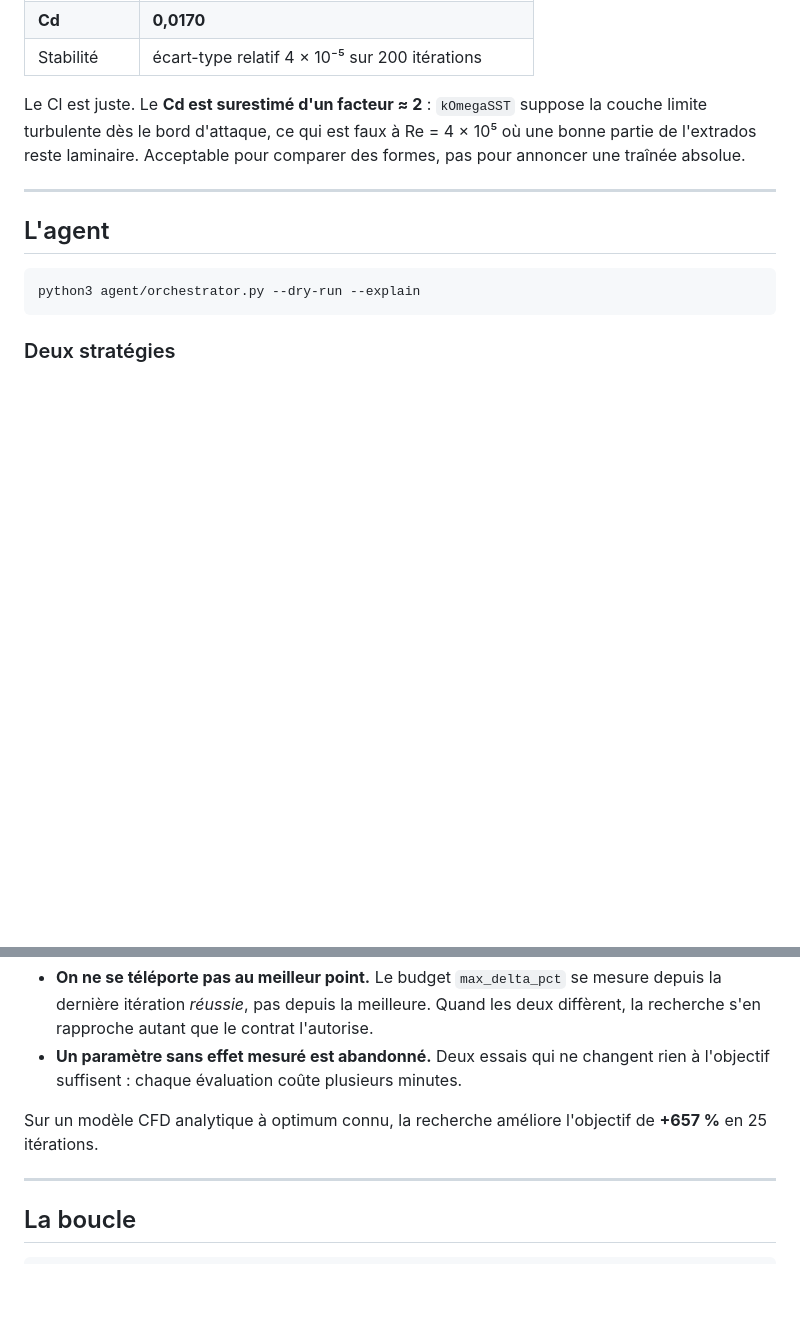
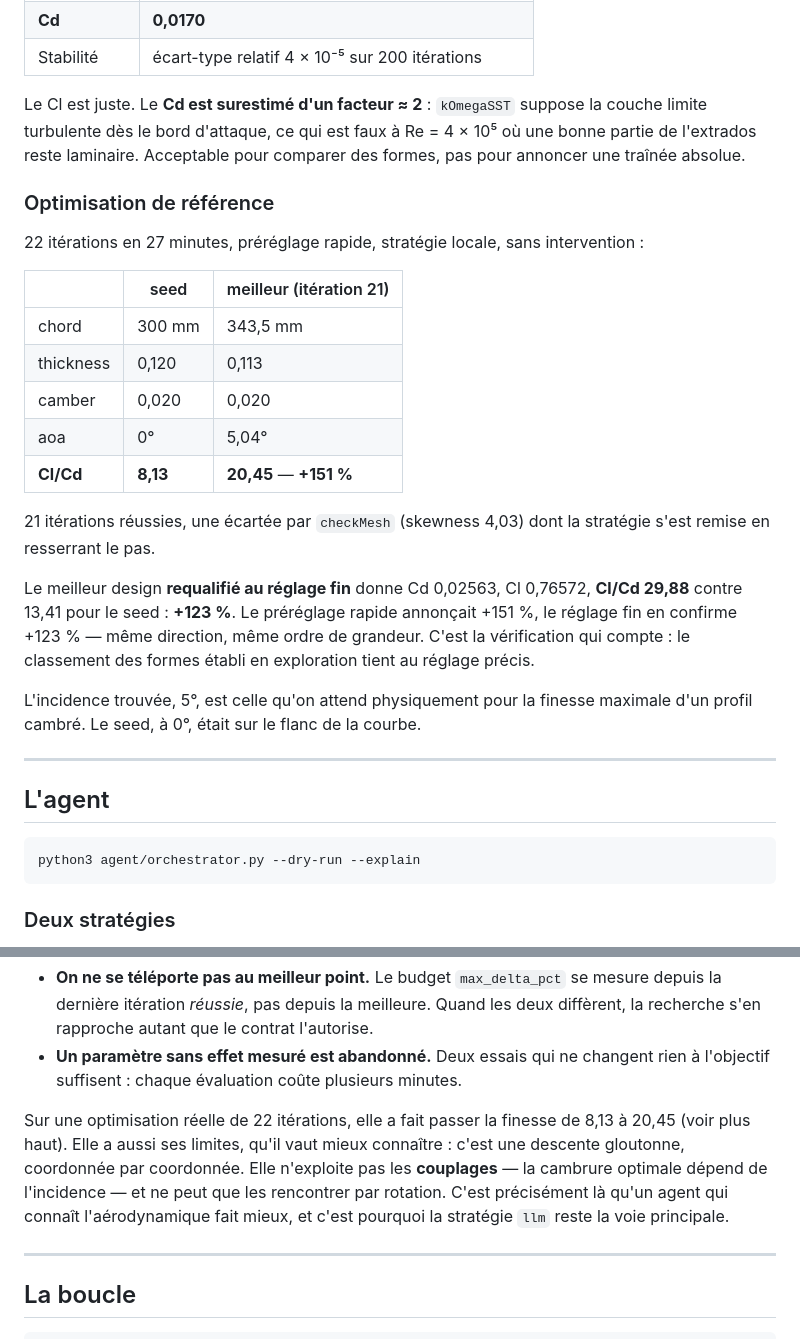
Before and after one commit to Patxi-Sallaberry/aero-opt-agent, a Markdown page: README.md, 2 parts joined by grey strips. Rendered like a GitHub page; blank space fills up the shorter version.

Commit message:
README : resultats de l optimisation reelle et de sa requalification
22 iterations en 27 min, sans intervention : Cl/Cd 8.13 -> 20.45 (+151 %),
incidence portee de 0 a 5.04 deg — la valeur attendue physiquement pour la
finesse maximale d un profil cambre. 21 iterations reussies, une ecartee par
checkMesh, dont la strategie s est remise.

Le meilleur design requalifie au reglage fin donne Cl/Cd 29.88 contre 13.41
pour le seed, soit +123 %. Le prereglage rapide annoncait +151 % : meme
direction, meme ordre de grandeur. C est la verification qui compte — le
classement des formes etabli en exploration tient au reglage precis.

Limite documentee : la recherche locale est gloutonne et coordonnee par
coordonnee ; elle n exploite pas les couplages (la cambrure optimale depend de
l incidence). C est la que la strategie llm fait mieux.

```diff
--- a/README.md
+++ b/README.md
@@ -287,6 +287,31 @@ la couche limite turbulente dès le bord d'attaque, ce qui est faux à
 Re = 4 × 10⁵ où une bonne partie de l'extrados reste laminaire. Acceptable pour
 comparer des formes, pas pour annoncer une traînée absolue.
 
+### Optimisation de référence
+
+22 itérations en 27 minutes, préréglage rapide, stratégie locale, sans
+intervention :
+
+| | seed | meilleur (itération 21) |
+|---|---|---|
+| chord | 300 mm | 343,5 mm |
+| thickness | 0,120 | 0,113 |
+| camber | 0,020 | 0,020 |
+| aoa | 0° | 5,04° |
+| **Cl/Cd** | **8,13** | **20,45** — **+151 %** |
+
+21 itérations réussies, une écartée par `checkMesh` (skewness 4,03) dont la
+stratégie s'est remise en resserrant le pas.
+
+Le meilleur design **requalifié au réglage fin** donne Cd 0,02563, Cl 0,76572,
+**Cl/Cd 29,88** contre 13,41 pour le seed : **+123 %**. Le préréglage rapide
+annonçait +151 %, le réglage fin en confirme +123 % — même direction, même
+ordre de grandeur. C'est la vérification qui compte : le classement des formes
+établi en exploration tient au réglage précis.
+
+L'incidence trouvée, 5°, est celle qu'on attend physiquement pour la finesse
+maximale d'un profil cambré. Le seed, à 0°, était sur le flanc de la courbe.
+
 ---
 
 ## L'agent
@@ -325,8 +350,13 @@ Deux raffinements qui viennent de l'observation :
 - **Un paramètre sans effet mesuré est abandonné.** Deux essais qui ne changent
   rien à l'objectif suffisent : chaque évaluation coûte plusieurs minutes.
 
-Sur un modèle CFD analytique à optimum connu, la recherche améliore l'objectif
-de **+657 %** en 25 itérations.
+Sur une optimisation réelle de 22 itérations, elle a fait passer la finesse de
+8,13 à 20,45 (voir plus haut). Elle a aussi ses limites, qu'il vaut mieux
+connaître : c'est une descente gloutonne, coordonnée par coordonnée. Elle
+n'exploite pas les **couplages** — la cambrure optimale dépend de l'incidence —
+et ne peut que les rencontrer par rotation. C'est précisément là qu'un agent
+qui connaît l'aérodynamique fait mieux, et c'est pourquoi la stratégie `llm`
+reste la voie principale.
 
 ---
 
```
